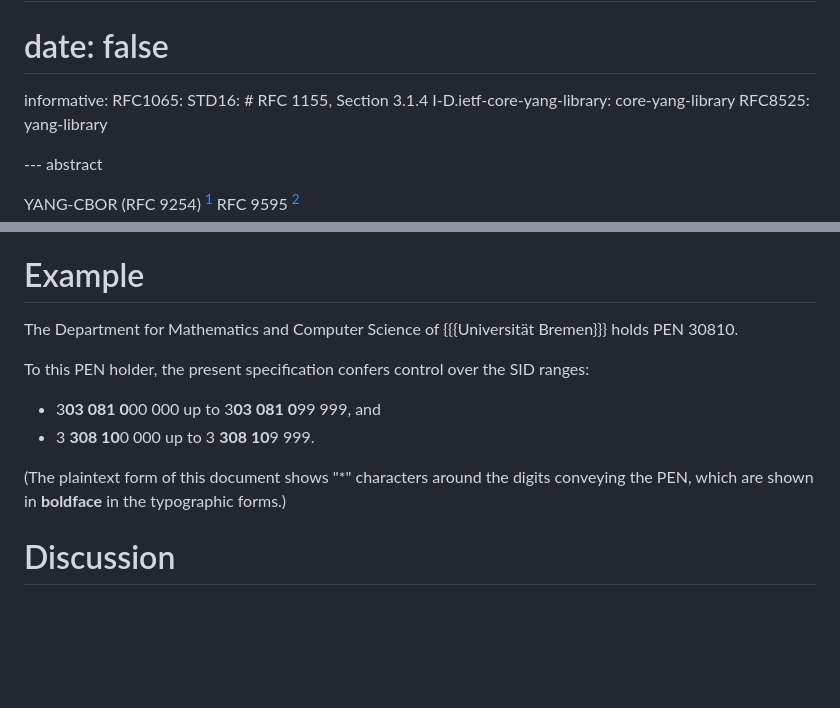
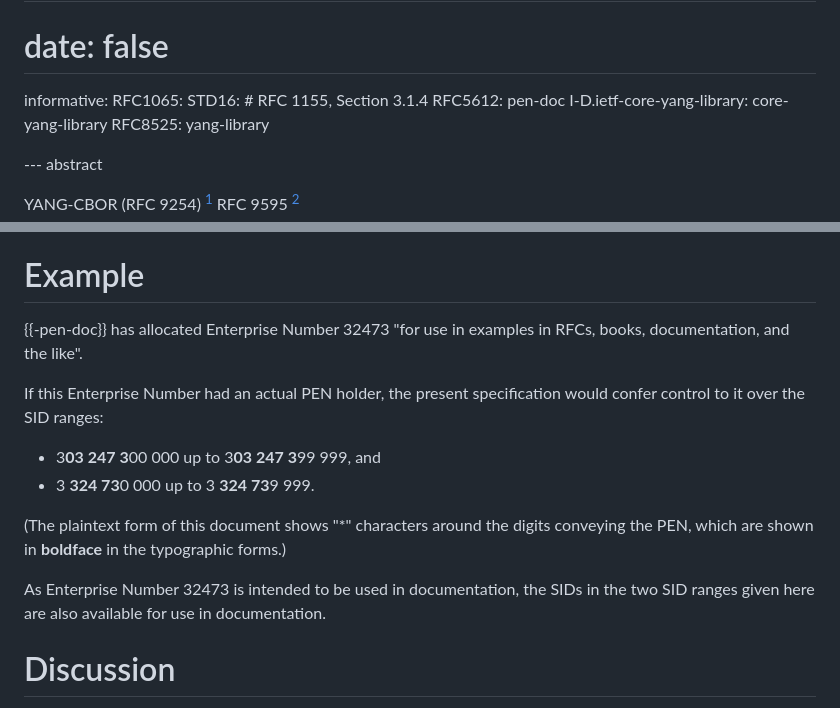
Before and after one commit to core-wg/sid-pen, a Markdown page: draft-ietf-core-yang-sid-pen.md, 2 parts joined by grey strips. GitHub-like rendering; blank space fills up the shorter version.

Commit message:
IESG ballot comments Mohamed Boucadair: documentation PEN 32473

```diff
--- a/draft-ietf-core-yang-sid-pen.md
+++ b/draft-ietf-core-yang-sid-pen.md
@@ -51,6 +51,7 @@ normative:
 informative:
   RFC1065:
   STD16: # RFC 1155, Section 3.1.4
+  RFC5612: pen-doc
   I-D.ietf-core-yang-library: core-yang-library
   RFC8525: yang-library
 
@@ -117,17 +118,22 @@ by the holder:
 
 # Example
 
-The Department for Mathematics and Computer Science of {{{Universität Bremen}}} holds PEN 30810.
+{{-pen-doc}} has allocated Enterprise Number 32473 "for use in examples
+in RFCs, books, documentation, and the like".
 
-To this PEN holder, the present specification confers control over the
-SID ranges:
+If this Enterprise Number had an actual PEN holder, the present
+specification would confer control to it over the SID ranges:
 
-* 3**03 081 0**00 000 up to 3**03 081 0**99 999, and
-* 3 **308 10**0 000 up to 3 **308 10**9 999.
+* 3**03 247 3**00 000 up to 3**03 247 3**99 999, and
+* 3 **324 73**0 000 up to 3 **324 73**9 999.
 
 (The plaintext form of this document shows "*" characters around the
 digits conveying the PEN, which are shown in **boldface** in the
 typographic forms.)
+
+As Enterprise Number 32473 is intended to be used in documentation,
+the SIDs in the two SID ranges given here are also available for use in
+documentation.
 
 # Discussion
 
```
